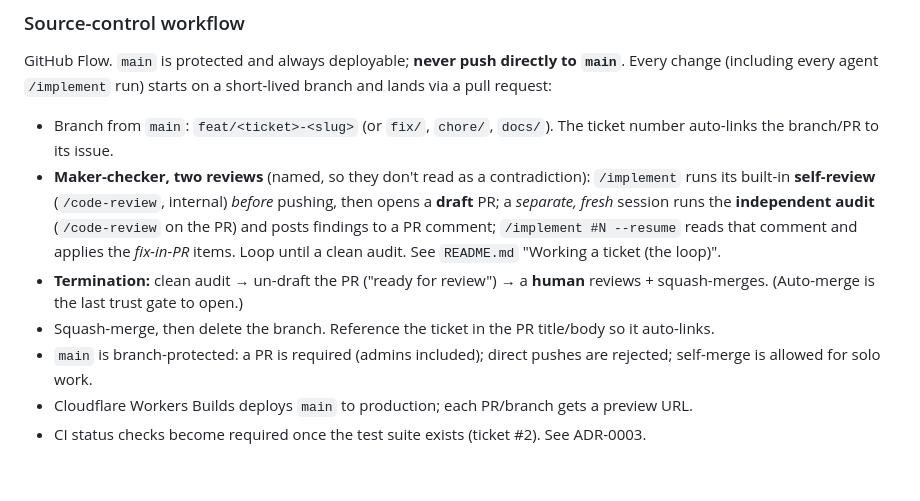
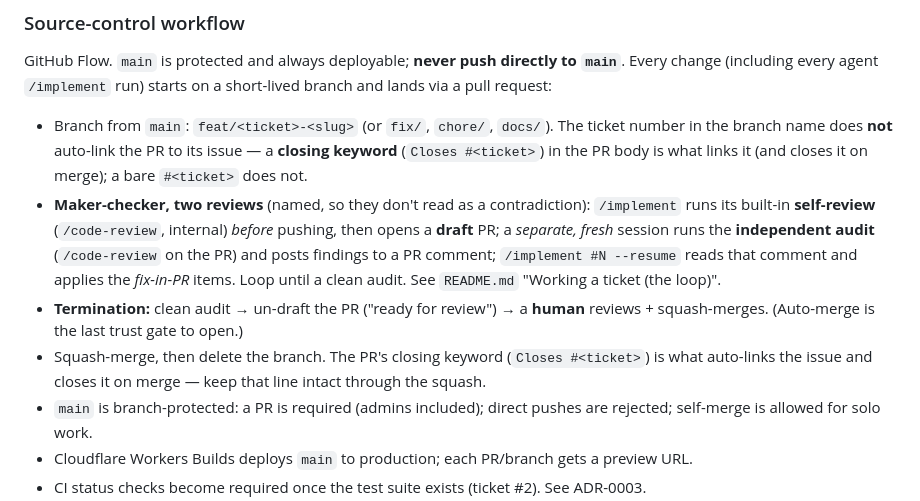
Before and after one commit to tediscript/wordflare, a Markdown page: AGENTS.md, the part around the change. Rendered like a GitHub page; blank space fills up the shorter version.

```diff
--- a/AGENTS.md
+++ b/AGENTS.md
@@ -16,10 +16,10 @@ Single-context — one `CONTEXT.md` + `docs/adr/` at the repo root. See `docs/ag
 
 GitHub Flow. `main` is protected and always deployable; **never push directly to `main`**. Every change (including every agent `/implement` run) starts on a short-lived branch and lands via a pull request:
 
-- Branch from `main`: `feat/<ticket>-<slug>` (or `fix/`, `chore/`, `docs/`). The ticket number auto-links the branch/PR to its issue.
+- Branch from `main`: `feat/<ticket>-<slug>` (or `fix/`, `chore/`, `docs/`). The ticket number in the branch name does **not** auto-link the PR to its issue — a **closing keyword** (`Closes #<ticket>`) in the PR body is what links it (and closes it on merge); a bare `#<ticket>` does not.
 - **Maker-checker, two reviews** (named, so they don't read as a contradiction): `/implement` runs its built-in **self-review** (`/code-review`, internal) *before* pushing, then opens a **draft** PR; a *separate, fresh* session runs the **independent audit** (`/code-review` on the PR) and posts findings to a PR comment; `/implement #N --resume` reads that comment and applies the *fix-in-PR* items. Loop until a clean audit. See `README.md` "Working a ticket (the loop)".
 - **Termination:** clean audit → un-draft the PR ("ready for review") → a **human** reviews + squash-merges. (Auto-merge is the last trust gate to open.)
-- Squash-merge, then delete the branch. Reference the ticket in the PR title/body so it auto-links.
+- Squash-merge, then delete the branch. The PR's closing keyword (`Closes #<ticket>`) is what auto-links the issue and closes it on merge — keep that line intact through the squash.
 - `main` is branch-protected: a PR is required (admins included); direct pushes are rejected; self-merge is allowed for solo work.
 - Cloudflare Workers Builds deploys `main` to production; each PR/branch gets a preview URL.
 - CI status checks become required once the test suite exists (ticket #2). See ADR-0003.
```
Also changed, not shown: .agents/prompts/implement.md (+6 -2 lines).
